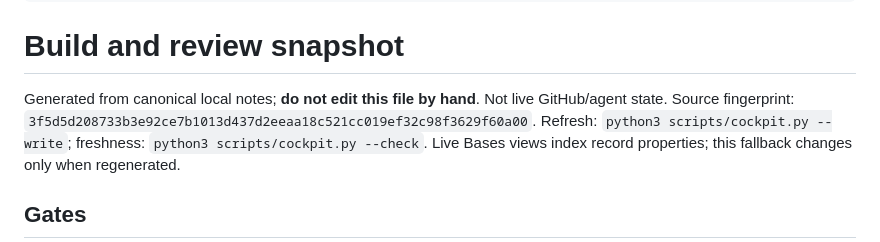
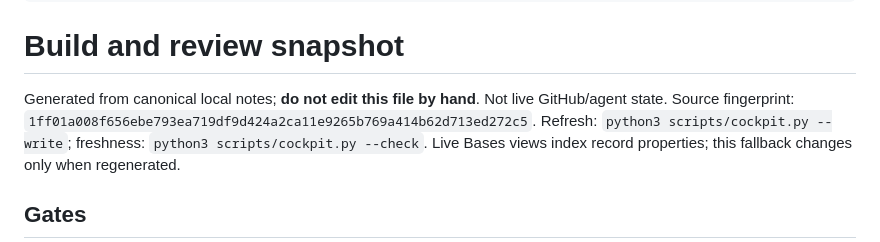
Before and after one commit to Pueblo98/Granny, a Markdown page: docs/10-execution/cockpit-snapshot.md, the part around the change. GitHub-like rendering.

```diff
--- a/docs/10-execution/cockpit-snapshot.md
+++ b/docs/10-execution/cockpit-snapshot.md
@@ -13,7 +13,7 @@ related:
 # Build and review snapshot
 
 Generated from canonical local notes; **do not edit this file by hand**. Not live GitHub/agent state.
-Source fingerprint: `3f5d5d208733b3e92ce7b1013d437d2eeaa18c521cc019ef32c98f3629f60a00`.
+Source fingerprint: `1ff01a008f656ebe793ea719df9d424a2ca11e9265b769a414b62d713ed272c5`.
 Refresh: `python3 scripts/cockpit.py --write`; freshness: `python3 scripts/cockpit.py --check`.
 Live Bases views index record properties; this fallback changes only when regenerated.
 
```
Also changed, not shown: 2 other files.
